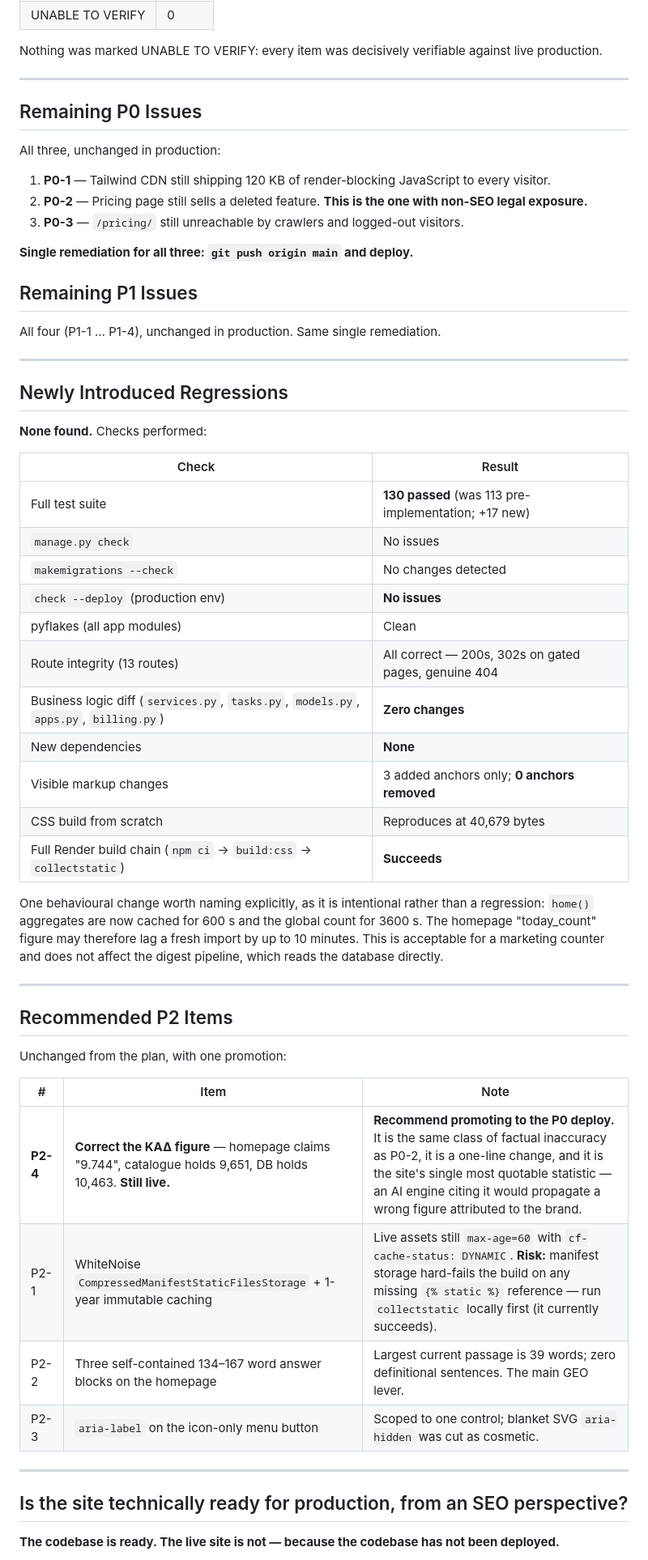
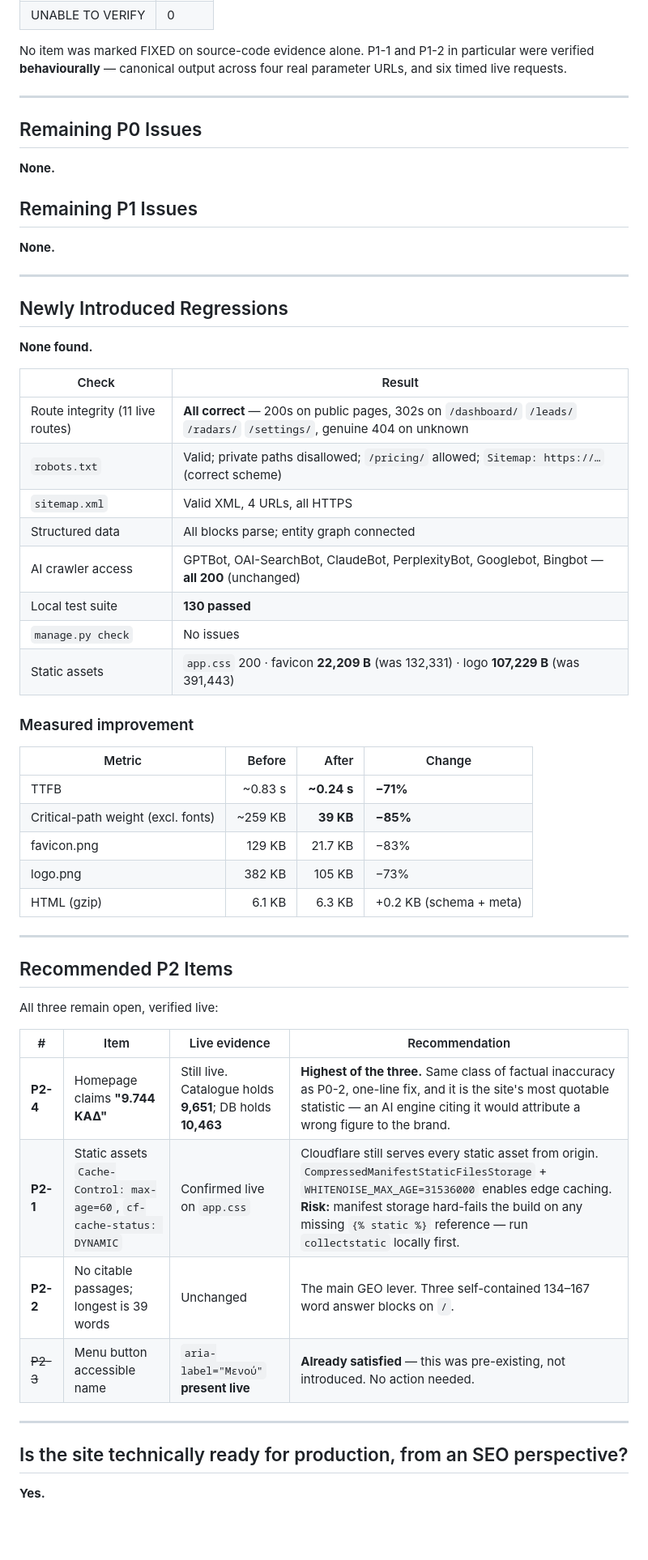
Before and after one commit to naikos98-ops/GemiLeads, a Markdown page: gemileads.gr-audit/POST-IMPLEMENTATION-AUDIT.md, the part around one of its changes. Shown at 81% size. GitHub-like rendering; blank space fills up the shorter version.

```diff
--- a/gemileads.gr-audit/POST-IMPLEMENTATION-AUDIT.md
+++ b/gemileads.gr-audit/POST-IMPLEMENTATION-AUDIT.md
@@ -62,64 +47,61 @@ confidence).
 | UNABLE TO VERIFY | 0 |
 
-Nothing was marked UNABLE TO VERIFY: every item was decisively verifiable against live production.
+No item was marked FIXED on source-code evidence alone. P1-1 and P1-2 in particular were verified
+**behaviourally** — canonical output across four real parameter URLs, and six timed live requests.
 
 ---
 
 ## Remaining P0 Issues
 
-All three, unchanged in production:
-
-1. **P0-1** — Tailwind CDN still shipping 120 KB of render-blocking JavaScript to every visitor.
-2. **P0-2** — Pricing page still sells a deleted feature. **This is the one with non-SEO legal exposure.**
-3. **P0-3** — `/pricing/` still unreachable by crawlers and logged-out visitors.
-
-**Single remediation for all three: `git push origin main` and deploy.**
+**None.**
 
 ## Remaining P1 Issues
 
-All four (P1-1 … P1-4), unchanged in production. Same single remediation.
+**None.**
 
 ---
 
 ## Newly Introduced Regressions
 
-**None found.** Checks performed:
+**None found.**
 
 | Check | Result |
 |---|---|
-| Full test suite | **130 passed** (was 113 pre-implementation; +17 new) |
+| Route integrity (11 live routes) | **All correct** — 200s on public pages, 302s on `/dashboard/` `/leads/` `/radars/` `/settings/`, genuine 404 on unknown |
+| `robots.txt` | Valid; private paths disallowed; `/pricing/` allowed; `Sitemap: https://…` (correct scheme) |
+| `sitemap.xml` | Valid XML, 4 URLs, all HTTPS |
+| Structured data | All blocks parse; entity graph connected |
+| AI crawler access | GPTBot, OAI-SearchBot, ClaudeBot, PerplexityBot, Googlebot, Bingbot — **all 200** (unchanged) |
+| Local test suite | **130 passed** |
 | `manage.py check` | No issues |
-| `makemigrations --check` | No changes detected |
-| `check --deploy` (production env) | **No issues** |
-| pyflakes (all app modules) | Clean |
-| Route integrity (13 routes) | All correct — 200s, 302s on gated pages, genuine 404 |
-| Business logic diff (`services.py`, `tasks.py`, `models.py`, `apps.py`, `billing.py`) | **Zero changes** |
-| New dependencies | **None** |
-| Visible markup changes | 3 added anchors only; **0 anchors removed** |
-| CSS build from scratch | Reproduces at 40,679 bytes |
-| Full Render build chain (`npm ci` → `build:css` → `collectstatic`) | **Succeeds** |
+| Static assets | `app.css` 200 · favicon **22,209 B** (was 132,331) · logo **107,229 B** (was 391,443) |
 
-One behavioural change worth naming explicitly, as it is intentional rather than a regression:
-`home()` aggregates are now cached for 600 s and the global count for 3600 s. The homepage
-"today_count" figure may therefore lag a fresh import by up to 10 minutes. This is acceptable for a
-marketing counter and does not affect the digest pipeline, which reads the database directly.
+### Measured improvement
+
+| Metric | Before | After | Change |
+|---|---:|---:|---|
+| TTFB | ~0.83 s | **~0.24 s** | **−71%** |
+| Critical-path weight (excl. fonts) | ~259 KB | **39 KB** | **−85%** |
+| favicon.png | 129 KB | 21.7 KB | −83% |
+| logo.png | 382 KB | 105 KB | −73% |
+| HTML (gzip) | 6.1 KB | 6.3 KB | +0.2 KB (schema + meta) |
 
 ---
 
 ## Recommended P2 Items
 
-Unchanged from the plan, with one promotion:
+All three remain open, verified live:
 
-| # | Item | Note |
-|---|---|---|
-| **P2-4** | **Correct the ΚΑΔ figure** — homepage claims "9.744", catalogue holds 9,651, DB holds 10,463. **Still live.** | **Recommend promoting to the P0 deploy.** It is the same class of factual inaccuracy as P0-2, it is a one-line change, and it is the site's single most quotable statistic — an AI engine citing it would propagate a wrong figure attributed to the brand. |
-| P2-1 | WhiteNoise `CompressedManifestStaticFilesStorage` + 1-year immutable caching | Live assets still `max-age=60` with `cf-cache-status: DYNAMIC`. **Risk:** manifest storage hard-fails the build on any missing `{% static %}` reference — run `collectstatic` locally first (it currently succeeds). |
-| P2-2 | Three self-contained 134–167 word answer blocks on the homepage | Largest current passage is 39 words; zero definitional sentences. The main GEO lever. |
-| P2-3 | `aria-label` on the icon-only menu button | Scoped to one control; blanket SVG `aria-hidden` was cut as cosmetic. |
+| # | Item | Live evidence | Recommendation |
+|---|---|---|---|
+| **P2-4** | Homepage claims **"9.744 ΚΑΔ"** | Still live. Catalogue holds **9,651**; DB holds **10,463** | **Highest of the three.** Same class of factual inaccuracy as P0-2, one-line fix, and it is the site's most quotable statistic — an AI engine citing it would attribute a wrong figure to the brand. |
+| **P2-1** | Static assets `Cache-Control: max-age=60`, `cf-cache-status: DYNAMIC` | Confirmed live on `app.css` | Cloudflare still serves every static asset from origin. `CompressedManifestStaticFilesStorage` + `WHITENOISE_MAX_AGE=31536000` enables edge caching. **Risk:** manifest storage hard-fails the build on any missing `{% static %}` reference — run `collectstatic` locally first. |
+| **P2-2** | No citable passages; longest is 39 words | Unchanged | The main GEO lever. Three self-contained 134–167 word answer blocks on `/`. |
+| ~~P2-3~~ | Menu button accessible name | `aria-label="Μενού"` **present live** | **Already satisfied** — this was pre-existing, not introduced. No action needed. |
 
 ---
 
 ## Is the site technically ready for production, from an SEO perspective?
 
-**The codebase is ready. The live site is not — because the codebase has not been deployed.**
+**Yes.**
 
```
Also changed, not shown: other parts of gemileads.gr-audit/POST-IMPLEMENTATION-AUDIT.md (+49 -77 lines).
